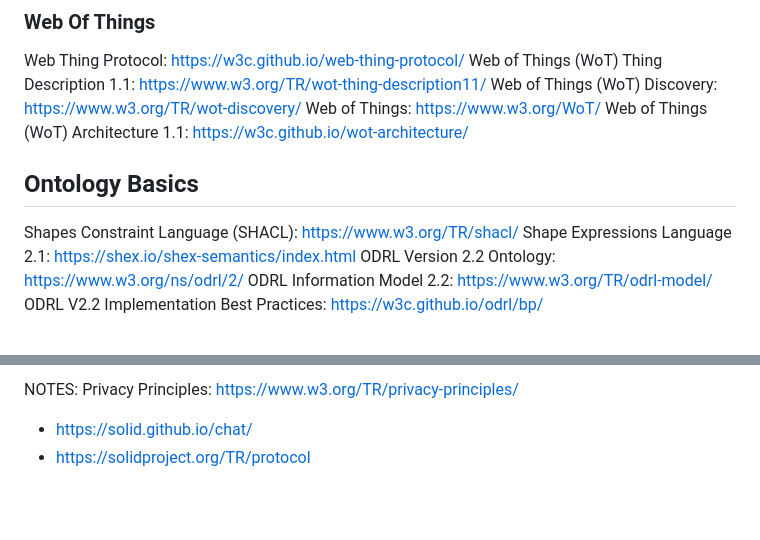
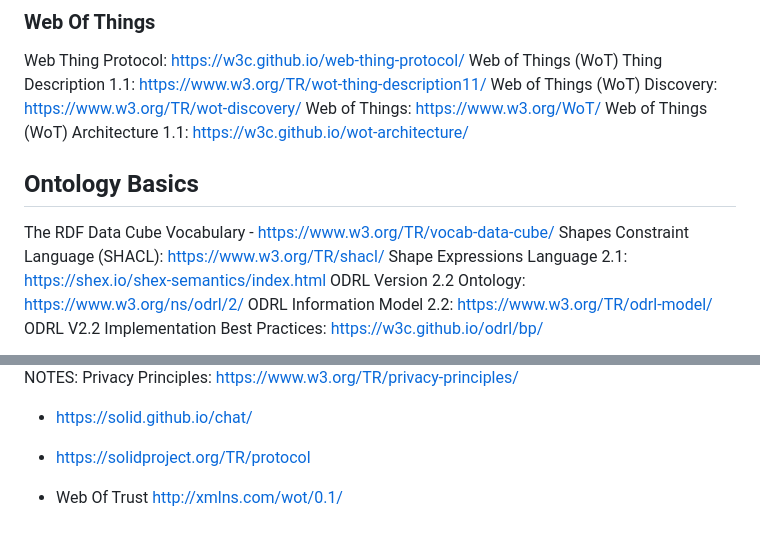
Before and after one commit to mediaprophet/init-draft-standards-wip, a Markdown page: ecosystemNotes.md, 2 parts joined by grey strips. GitHub-like rendering; blank space fills up the shorter version.

```diff
--- a/ecosystemNotes.md
+++ b/ecosystemNotes.md
@@ -62,9 +62,8 @@ Web of Things (WoT) Discovery: https://www.w3.org/TR/wot-discovery/
 Web of Things: https://www.w3.org/WoT/
 Web of Things (WoT) Architecture 1.1: https://w3c.github.io/wot-architecture/
 
-
-
 ## Ontology Basics
+The RDF Data Cube Vocabulary - https://www.w3.org/TR/vocab-data-cube/
 Shapes Constraint Language (SHACL): https://www.w3.org/TR/shacl/
 Shape Expressions Language 2.1: https://shex.io/shex-semantics/index.html
 ODRL Version 2.2 Ontology: https://www.w3.org/ns/odrl/2/
@@ -94,3 +93,5 @@ Privacy Principles: https://www.w3.org/TR/privacy-principles/
 
 - https://solid.github.io/chat/
 - https://solidproject.org/TR/protocol
+
+- Web Of Trust http://xmlns.com/wot/0.1/
```
